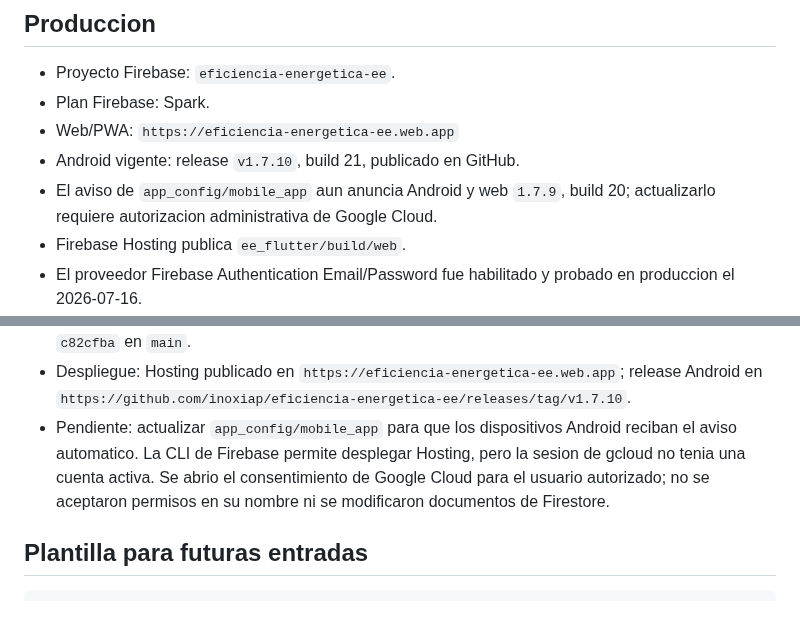
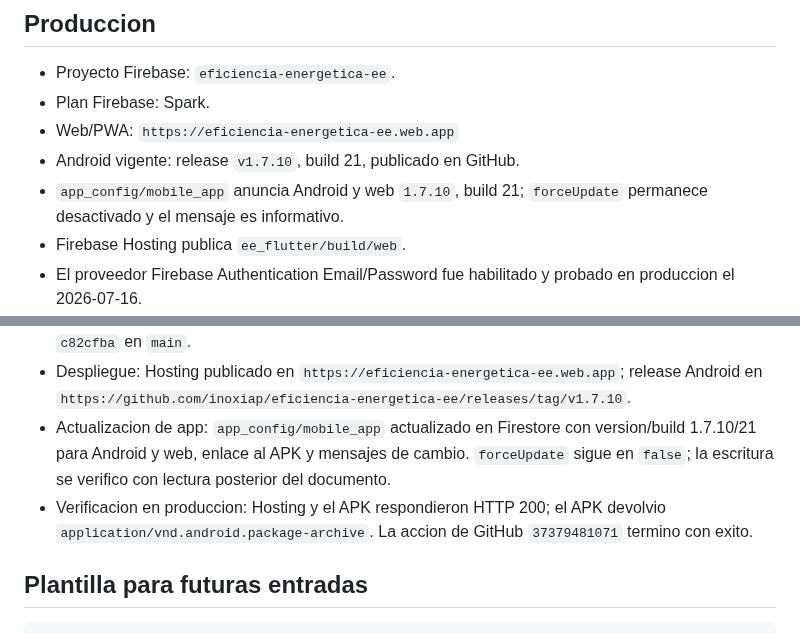
Before and after one commit to inoxiap/eficiencia-energetica-ee, a Markdown page: PROJECT_MEMORY.md, 2 parts joined by grey strips. Drawn GitHub-style.

Commit message:
docs: record Android update notice

```diff
--- a/PROJECT_MEMORY.md
+++ b/PROJECT_MEMORY.md
@@ -67,8 +67,8 @@ necesitar criterio tecnico avanzado para completar un levantamiento.
 - Web/PWA:
   `https://eficiencia-energetica-ee.web.app`
 - Android vigente: release `v1.7.10`, build 21, publicado en GitHub.
-- El aviso de `app_config/mobile_app` aun anuncia Android y web `1.7.9`,
-  build 20; actualizarlo requiere autorizacion administrativa de Google Cloud.
+- `app_config/mobile_app` anuncia Android y web `1.7.10`, build 21; `forceUpdate`
+  permanece desactivado y el mensaje es informativo.
 - Firebase Hosting publica `ee_flutter/build/web`.
 - El proveedor Firebase Authentication Email/Password fue habilitado y probado
   en produccion el 2026-07-16.
@@ -1931,11 +1931,13 @@ Su pendiente sobre `PASSWORD_LOGIN_DISABLED` quedo resuelto el 2026-07-16.
 - Despliegue: Hosting publicado en `https://eficiencia-energetica-ee.web.app`;
   release Android en
   `https://github.com/inoxiap/eficiencia-energetica-ee/releases/tag/v1.7.10`.
-- Pendiente: actualizar `app_config/mobile_app` para que los dispositivos
-  Android reciban el aviso automatico. La CLI de Firebase permite desplegar
-  Hosting, pero la sesion de gcloud no tenia una cuenta activa. Se abrio el
-  consentimiento de Google Cloud para el usuario autorizado; no se aceptaron
-  permisos en su nombre ni se modificaron documentos de Firestore.
+- Actualizacion de app: `app_config/mobile_app` actualizado en Firestore con
+  version/build 1.7.10/21 para Android y web, enlace al APK y mensajes de
+  cambio. `forceUpdate` sigue en `false`; la escritura se verifico con lectura
+  posterior del documento.
+- Verificacion en produccion: Hosting y el APK respondieron HTTP 200; el APK
+  devolvio `application/vnd.android.package-archive`. La accion de GitHub
+  `37379481071` termino con exito.
 
 ## Plantilla para futuras entradas
 
```
